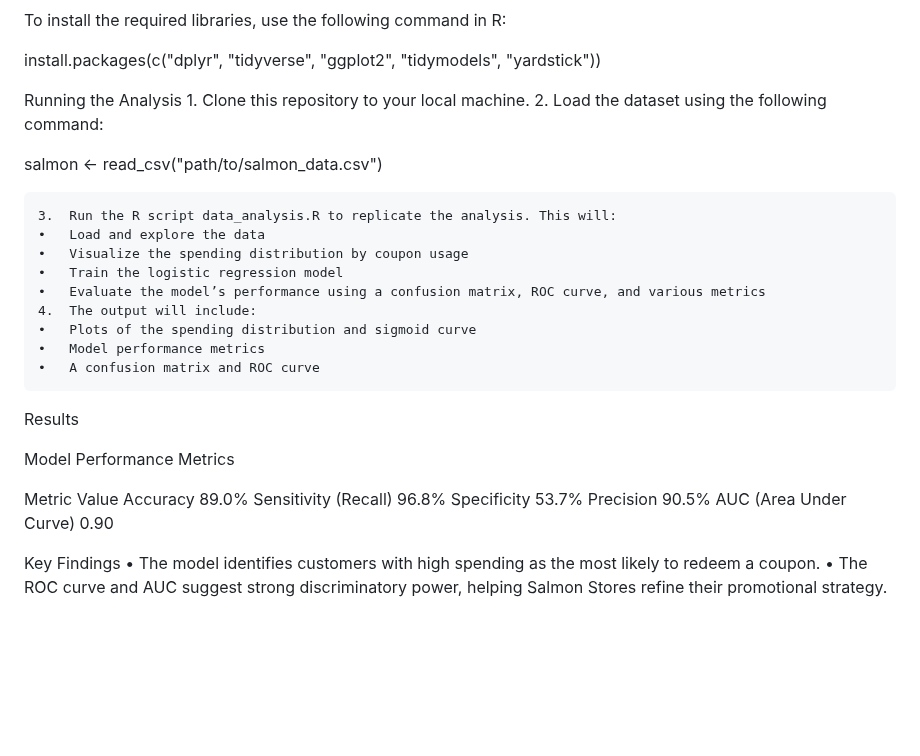
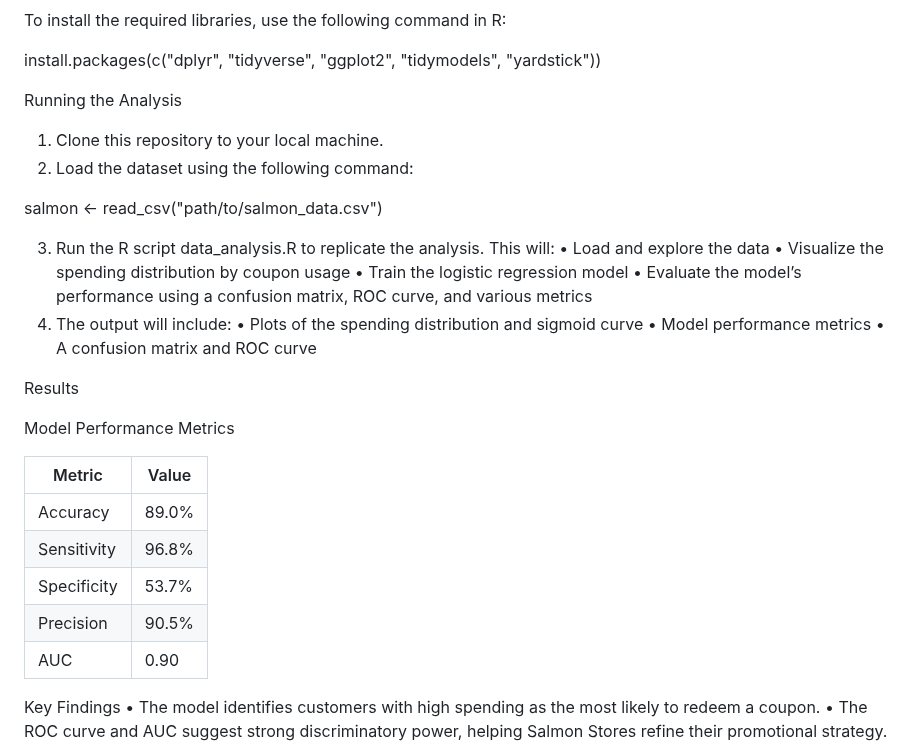
Before and after one commit to pratikghub/Neural-Nexus, a Markdown page: CouponOptimizingAnalysis/READ ME.md, the part around the change. Rendered like a GitHub page; blank space fills up the shorter version.

```diff
--- a/CouponOptimizingAnalysis/READ ME.md
+++ b/CouponOptimizingAnalysis/READ ME.md
@@ -57,17 +57,17 @@ To install the required libraries, use the following command in R:
 install.packages(c("dplyr", "tidyverse", "ggplot2", "tidymodels", "yardstick"))
 
 Running the Analysis
-	1.	Clone this repository to your local machine.
-	2.	Load the dataset using the following command:
+1.	Clone this repository to your local machine.
+2.	Load the dataset using the following command:
 
 salmon <- read_csv("path/to/salmon_data.csv")
 
-	3.	Run the R script data_analysis.R to replicate the analysis. This will:
+3.	Run the R script data_analysis.R to replicate the analysis. This will:
 	•	Load and explore the data
 	•	Visualize the spending distribution by coupon usage
 	•	Train the logistic regression model
 	•	Evaluate the model’s performance using a confusion matrix, ROC curve, and various metrics
-	4.	The output will include:
+4.	The output will include:
 	•	Plots of the spending distribution and sigmoid curve
 	•	Model performance metrics
 	•	A confusion matrix and ROC curve
@@ -76,12 +76,13 @@ Results
 
 Model Performance Metrics
 
-Metric	Value
-Accuracy	89.0%
-Sensitivity (Recall)	96.8%
-Specificity	53.7%
-Precision	90.5%
-AUC (Area Under Curve)	0.90
+| Metric             | Value   |
+|--------------------|---------|
+| Accuracy           | 89.0%   |
+| Sensitivity        | 96.8%   |
+| Specificity        | 53.7%   |
+| Precision          | 90.5%   |
+| AUC                | 0.90    |
 
 Key Findings
 	•	The model identifies customers with high spending as the most likely to redeem a coupon.
```
